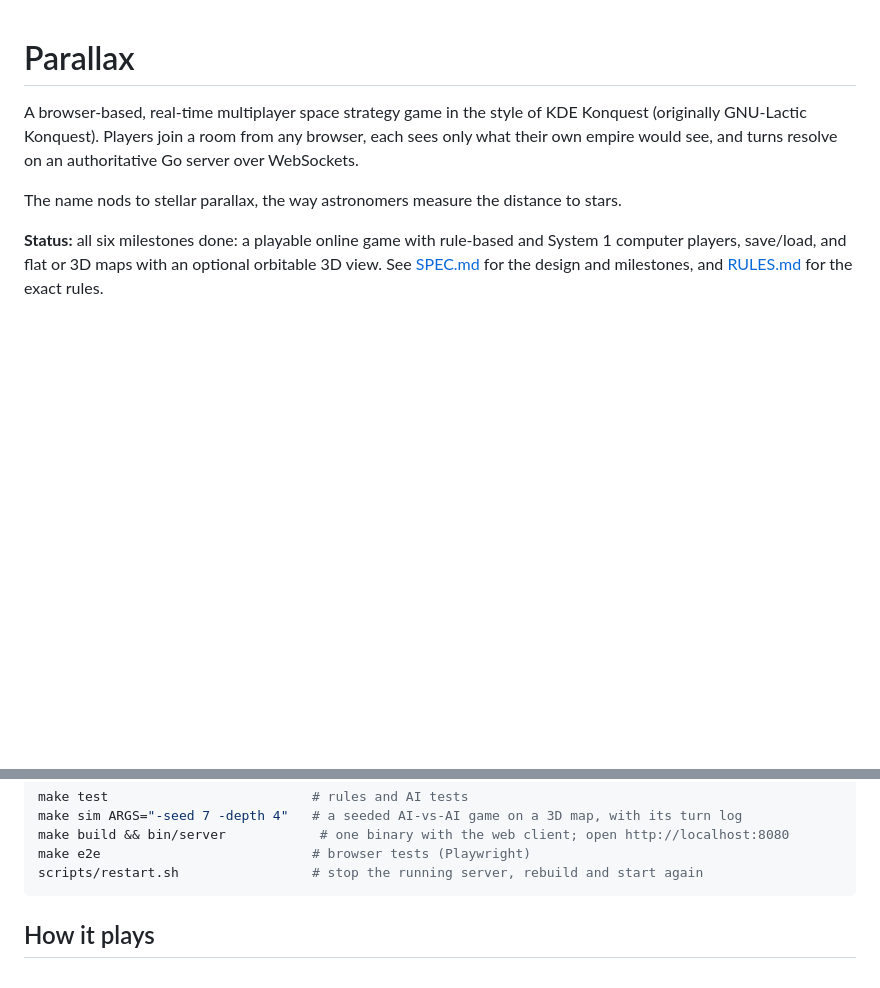
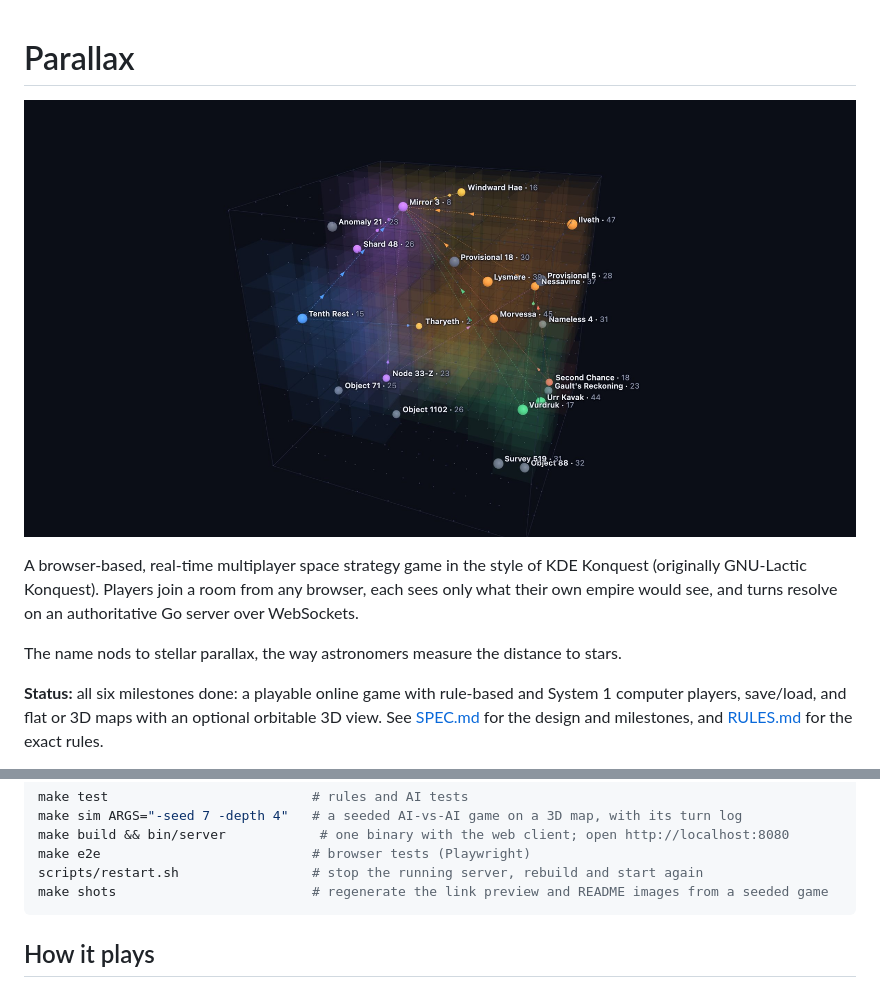
Before and after one commit to brennanMKE/KonquestWeb, a Markdown page: README.md, 2 parts joined by grey strips. Rendered like a GitHub page; pictures changed too: docs/images/map.jpg (added); blank space fills up the shorter version.

````diff
--- a/README.md
+++ b/README.md
@@ -1,4 +1,6 @@
 # Parallax
+
+![A 3D star map in the middle of a six-player game: coloured empires, planets and fleets in flight](docs/images/map.jpg)
 
 A browser-based, real-time multiplayer space strategy game in the style of KDE Konquest (originally
 GNU-Lactic Konquest). Players join a room from any browser, each sees only what their own empire would
@@ -16,6 +18,7 @@ make sim ARGS="-seed 7 -depth 4"   # a seeded AI-vs-AI game on a 3D map, with it
 make build && bin/server            # one binary with the web client; open http://localhost:8080
 make e2e                           # browser tests (Playwright)
 scripts/restart.sh                 # stop the running server, rebuild and start again
+make shots                         # regenerate the link preview and README images from a seeded game
 ```
 
 ## How it plays
````
Also changed, not shown: other parts of README.md (+2 -0 lines), 8 other files.
